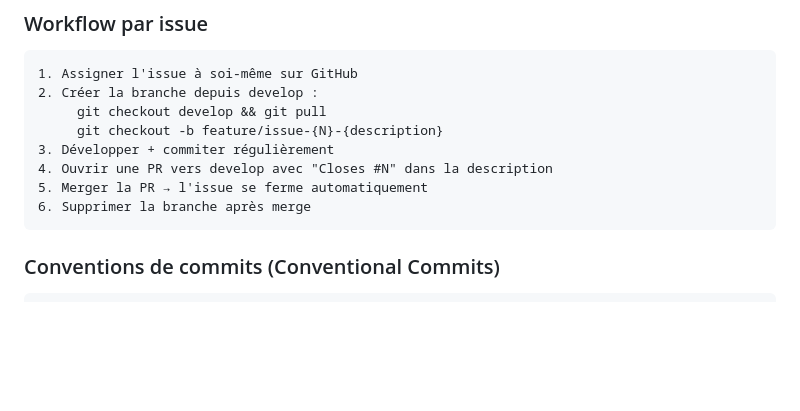
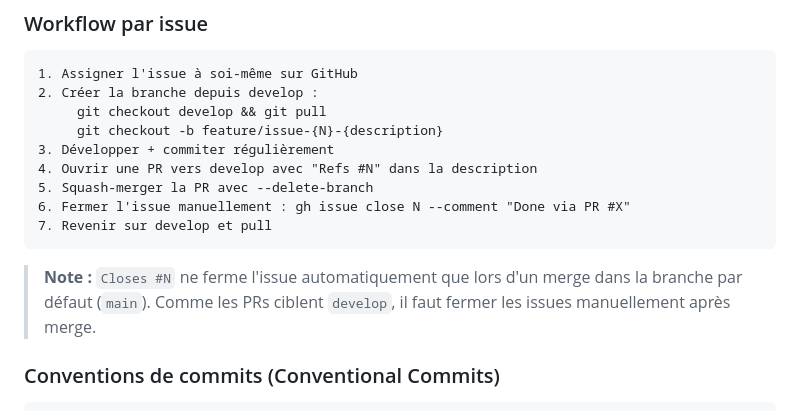
Before and after one commit to LoicMonard/fridgy, a Markdown page: CLAUDE.md, the part around the change. Rendered like a GitHub page; blank space fills up the shorter version.

Commit message:
docs(setup): clarify PR workflow for develop-targeted branches
Use "Refs #N" instead of "Closes #N" since auto-close only works on
merges to the default branch (main). Add manual issue close step.

````diff
--- a/CLAUDE.md
+++ b/CLAUDE.md
@@ -207,10 +207,15 @@ Exemples :
      git checkout develop && git pull
      git checkout -b feature/issue-{N}-{description}
 3. Développer + commiter régulièrement
-4. Ouvrir une PR vers develop avec "Closes #N" dans la description
-5. Merger la PR → l'issue se ferme automatiquement
-6. Supprimer la branche après merge
+4. Ouvrir une PR vers develop avec "Refs #N" dans la description
+5. Squash-merger la PR avec --delete-branch
+6. Fermer l'issue manuellement : gh issue close N --comment "Done via PR #X"
+7. Revenir sur develop et pull
 ```
+
+> **Note :** `Closes #N` ne ferme l'issue automatiquement que lors d'un merge
+> dans la branche par défaut (`main`). Comme les PRs ciblent `develop`,
+> il faut fermer les issues manuellement après merge.
 
 ### Conventions de commits (Conventional Commits)
 
````
